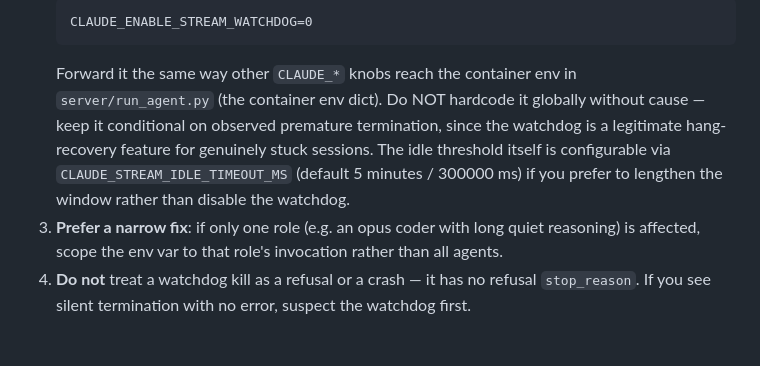
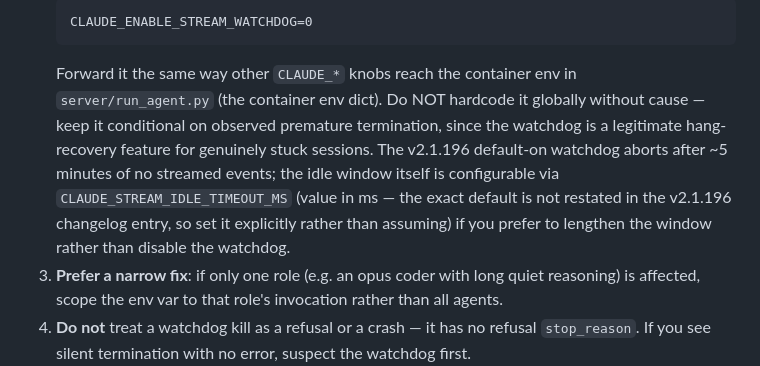
Before and after one commit to zultiAvi/klodTalk, a Markdown page: CLAUDE/skills/idle-watchdog-long-session.md, the part around the change. Drawn GitHub-style; blank space fills up the shorter version.

```diff
--- a/CLAUDE/skills/idle-watchdog-long-session.md
+++ b/CLAUDE/skills/idle-watchdog-long-session.md
@@ -38,9 +38,11 @@ introduced purely by the CLI floor bump, not by any KlodTalk code change.
    Forward it the same way other `CLAUDE_*` knobs reach the container env in
    `server/run_agent.py` (the container env dict). Do NOT hardcode it globally without
    cause — keep it conditional on observed premature termination, since the watchdog is a
-   legitimate hang-recovery feature for genuinely stuck sessions. The idle threshold
-   itself is configurable via `CLAUDE_STREAM_IDLE_TIMEOUT_MS` (default 5 minutes /
-   300000 ms) if you prefer to lengthen the window rather than disable the watchdog.
+   legitimate hang-recovery feature for genuinely stuck sessions. The v2.1.196
+   default-on watchdog aborts after ~5 minutes of no streamed events; the idle window
+   itself is configurable via `CLAUDE_STREAM_IDLE_TIMEOUT_MS` (value in ms — the exact
+   default is not restated in the v2.1.196 changelog entry, so set it explicitly rather
+   than assuming) if you prefer to lengthen the window rather than disable the watchdog.
 3. **Prefer a narrow fix**: if only one role (e.g. an opus coder with long quiet
    reasoning) is affected, scope the env var to that role's invocation rather than all
    agents.
```
Also changed, not shown: CLAUDE/skills/verify-env-var-names-against-changelog.md (added, +46 -0 lines).
